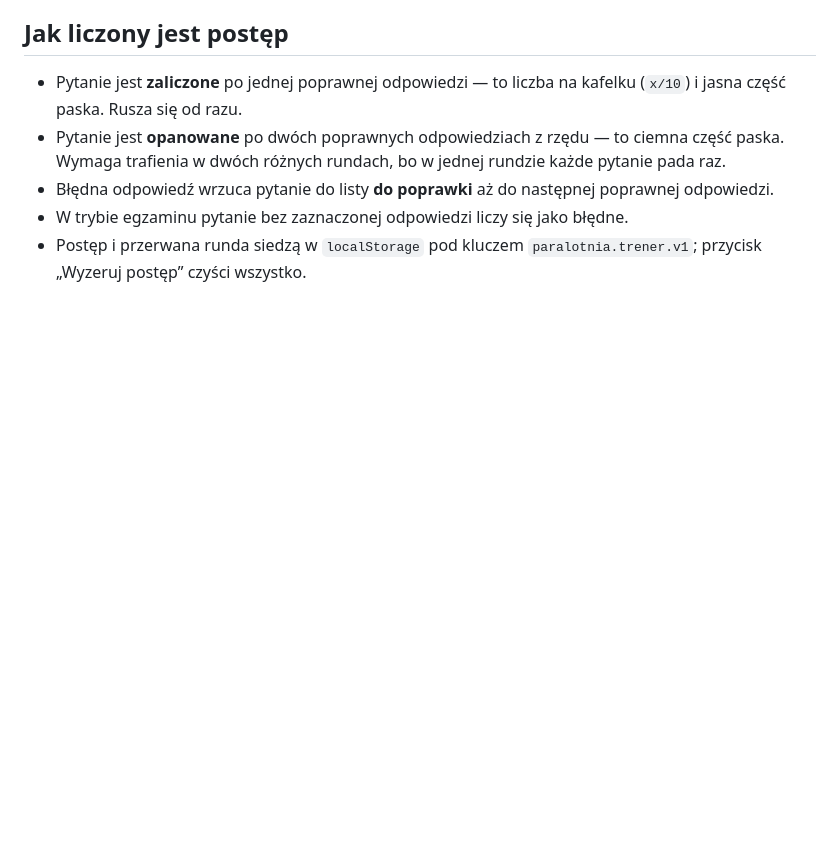
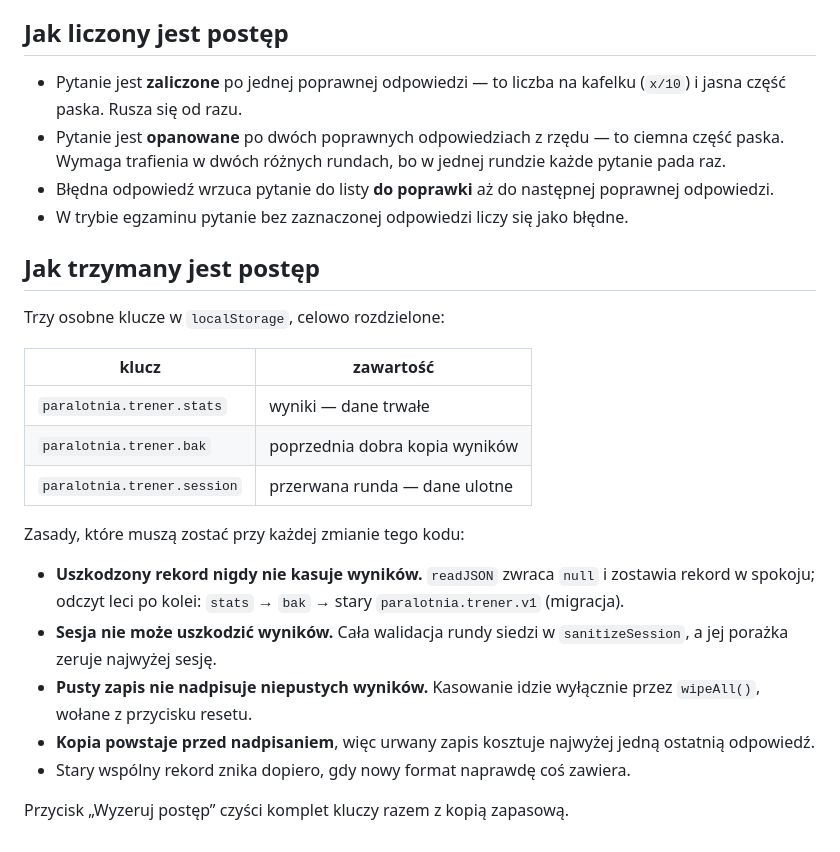
Before and after one commit to Marfaell/Scope-Practise, a Markdown page: quiz/README.md, the part around the change. Rendered like a GitHub page; blank space fills up the shorter version.

Commit message:
Document the storage invariants
Records the three-key layout and the rules that keep a corrupted record
from taking results with it, so the next change to this code does not
reintroduce the data loss.

Co-Authored-By: Claude Opus 5 <noreply@anthropic.com>
Claude-Session: https://claude.ai/code/session_01X3Tw4N1UsCgXnuZAN4kyAG

```diff
--- a/quiz/README.md
+++ b/quiz/README.md
@@ -93,5 +93,27 @@ prawidłowe” muszą zostawać na swoich miejscach. Losowana jest kolejność p
 * Błędna odpowiedź wrzuca pytanie do listy **do poprawki** aż do następnej
   poprawnej odpowiedzi.
 * W trybie egzaminu pytanie bez zaznaczonej odpowiedzi liczy się jako błędne.
-* Postęp i przerwana runda siedzą w `localStorage` pod kluczem
-  `paralotnia.trener.v1`; przycisk „Wyzeruj postęp” czyści wszystko.
+## Jak trzymany jest postęp
+
+Trzy osobne klucze w `localStorage`, celowo rozdzielone:
+
+| klucz | zawartość |
+| --- | --- |
+| `paralotnia.trener.stats` | wyniki — dane trwałe |
+| `paralotnia.trener.bak` | poprzednia dobra kopia wyników |
+| `paralotnia.trener.session` | przerwana runda — dane ulotne |
+
+Zasady, które muszą zostać przy każdej zmianie tego kodu:
+
+* **Uszkodzony rekord nigdy nie kasuje wyników.** `readJSON` zwraca `null`
+  i zostawia rekord w spokoju; odczyt leci po kolei: `stats` → `bak` →
+  stary `paralotnia.trener.v1` (migracja).
+* **Sesja nie może uszkodzić wyników.** Cała walidacja rundy siedzi
+  w `sanitizeSession`, a jej porażka zeruje najwyżej sesję.
+* **Pusty zapis nie nadpisuje niepustych wyników.** Kasowanie idzie wyłącznie
+  przez `wipeAll()`, wołane z przycisku resetu.
+* **Kopia powstaje przed nadpisaniem**, więc urwany zapis kosztuje najwyżej
+  jedną ostatnią odpowiedź.
+* Stary wspólny rekord znika dopiero, gdy nowy format naprawdę coś zawiera.
+
+Przycisk „Wyzeruj postęp” czyści komplet kluczy razem z kopią zapasową.
```
